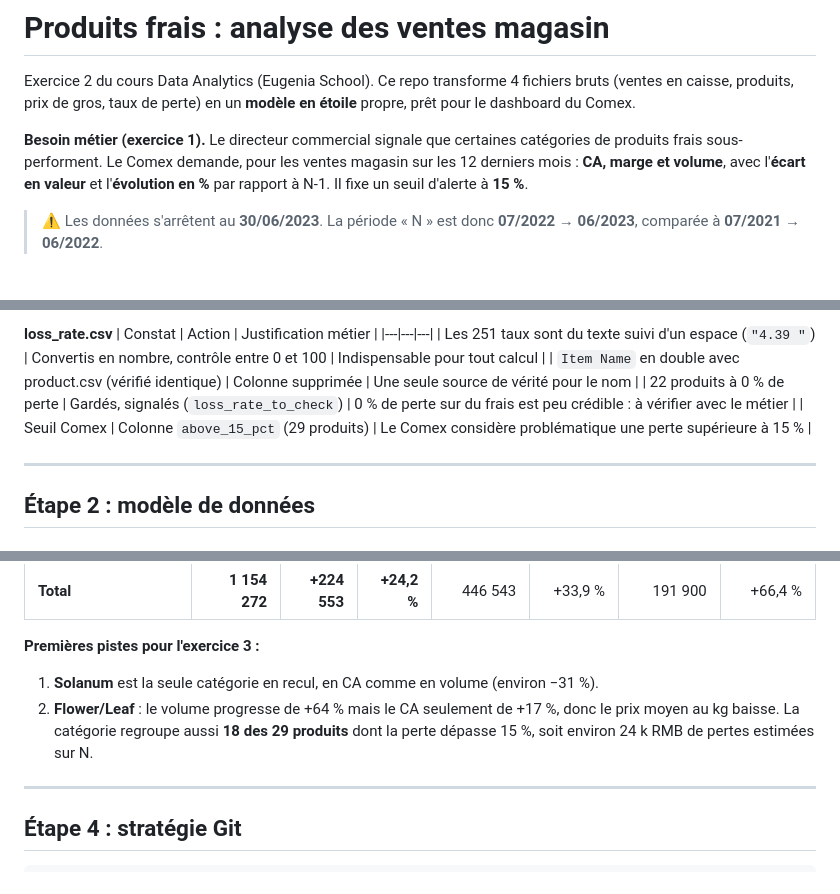
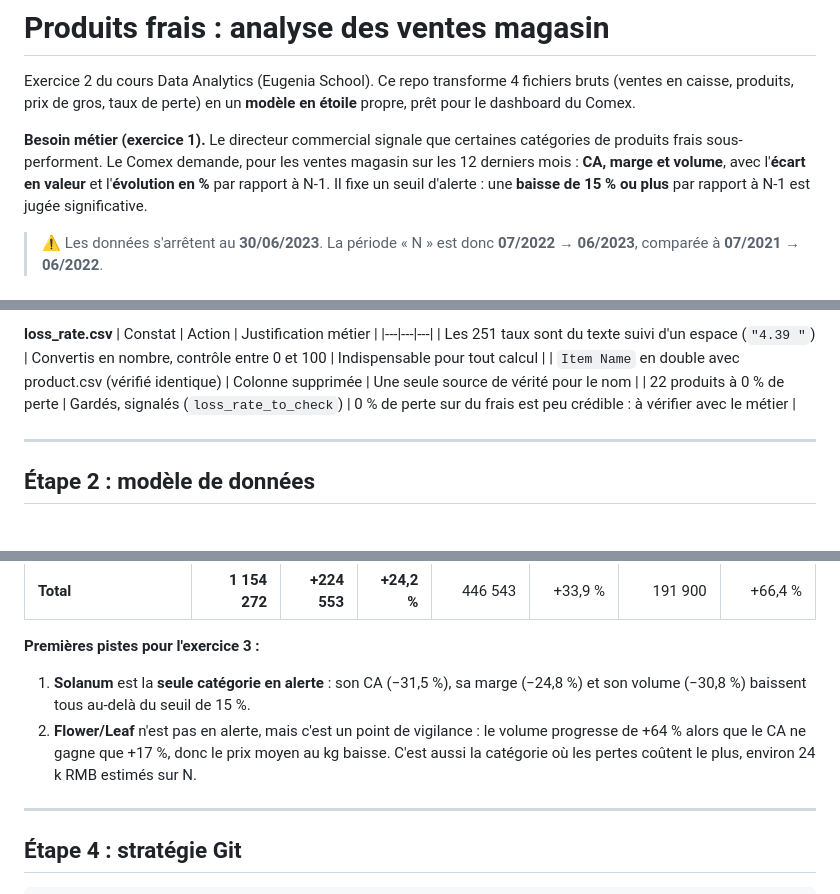
Before and after one commit to romane13long-source/produits-frais-analytics, a Markdown page: README.md, 3 parts joined by grey strips. GitHub-like rendering.

```diff
--- a/README.md
+++ b/README.md
@@ -2,7 +2,7 @@
 
 Exercice 2 du cours Data Analytics (Eugenia School). Ce repo transforme 4 fichiers bruts (ventes en caisse, produits, prix de gros, taux de perte) en un **modèle en étoile** propre, prêt pour le dashboard du Comex.
 
-**Besoin métier (exercice 1).** Le directeur commercial signale que certaines catégories de produits frais sous-performent. Le Comex demande, pour les ventes magasin sur les 12 derniers mois : **CA, marge et volume**, avec l'**écart en valeur** et l'**évolution en %** par rapport à N-1. Il fixe un seuil d'alerte à **15 %**.
+**Besoin métier (exercice 1).** Le directeur commercial signale que certaines catégories de produits frais sous-performent. Le Comex demande, pour les ventes magasin sur les 12 derniers mois : **CA, marge et volume**, avec l'**écart en valeur** et l'**évolution en %** par rapport à N-1. Il fixe un seuil d'alerte : une **baisse de 15 % ou plus** par rapport à N-1 est jugée significative.
 
 > ⚠️ Les données s'arrêtent au **30/06/2023**. La période « N » est donc **07/2022 → 06/2023**, comparée à **07/2021 → 06/2022**.
 
@@ -74,7 +74,6 @@ Le projet a été réalisé en binôme. Chaque membre est responsable de 2 fichi
 | Les 251 taux sont du texte suivi d'un espace (`"4.39 "`) | Convertis en nombre, contrôle entre 0 et 100 | Indispensable pour tout calcul |
 | `Item Name` en double avec product.csv (vérifié identique) | Colonne supprimée | Une seule source de vérité pour le nom |
 | 22 produits à 0 % de perte | Gardés, signalés (`loss_rate_to_check`) | 0 % de perte sur du frais est peu crédible : à vérifier avec le métier |
-| Seuil Comex | Colonne `above_15_pct` (29 produits) | Le Comex considère problématique une perte supérieure à 15 % |
 
 ---
 
@@ -137,8 +136,8 @@ Contrôles de cohérence dans le code :
 | **Total** | **1 154 272** | **+224 553** | **+24,2 %** | 446 543 | +33,9 % | 191 900 | +66,4 % |
 
 **Premières pistes pour l'exercice 3 :**
-1. **Solanum** est la seule catégorie en recul, en CA comme en volume (environ −31 %).
-2. **Flower/Leaf** : le volume progresse de +64 % mais le CA seulement de +17 %, donc le prix moyen au kg baisse. La catégorie regroupe aussi **18 des 29 produits** dont la perte dépasse 15 %, soit environ 24 k RMB de pertes estimées sur N.
+1. **Solanum** est la **seule catégorie en alerte** : son CA (−31,5 %), sa marge (−24,8 %) et son volume (−30,8 %) baissent tous au-delà du seuil de 15 %.
+2. **Flower/Leaf** n'est pas en alerte, mais c'est un point de vigilance : le volume progresse de +64 % alors que le CA ne gagne que +17 %, donc le prix moyen au kg baisse. C'est aussi la catégorie où les pertes coûtent le plus, environ 24 k RMB estimés sur N.
 
 ---
 
```
Also changed, not shown: other parts of README.md (+2 -2 lines), docs/images/04_modele_etoile.png, docs/images/05_ecart_ca_categorie.png, 3 other files.
